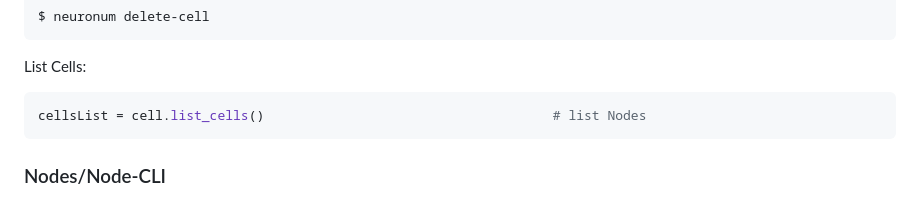
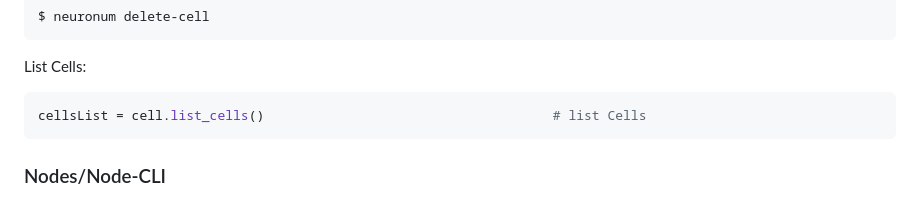
Before and after one commit to neuronumcybernetics/neuronum, a Markdown page: README.md, the part around the change. Drawn GitHub-style.

Commit message:
readability update

````diff
--- a/README.md
+++ b/README.md
@@ -52,7 +52,7 @@ $ neuronum delete-cell
 
 List Cells:
 ```python
-cellsList = cell.list_cells()                                     # list Nodes
+cellsList = cell.list_cells()                                     # list Cells
 ```
 
 ### Nodes/Node-CLI
````
